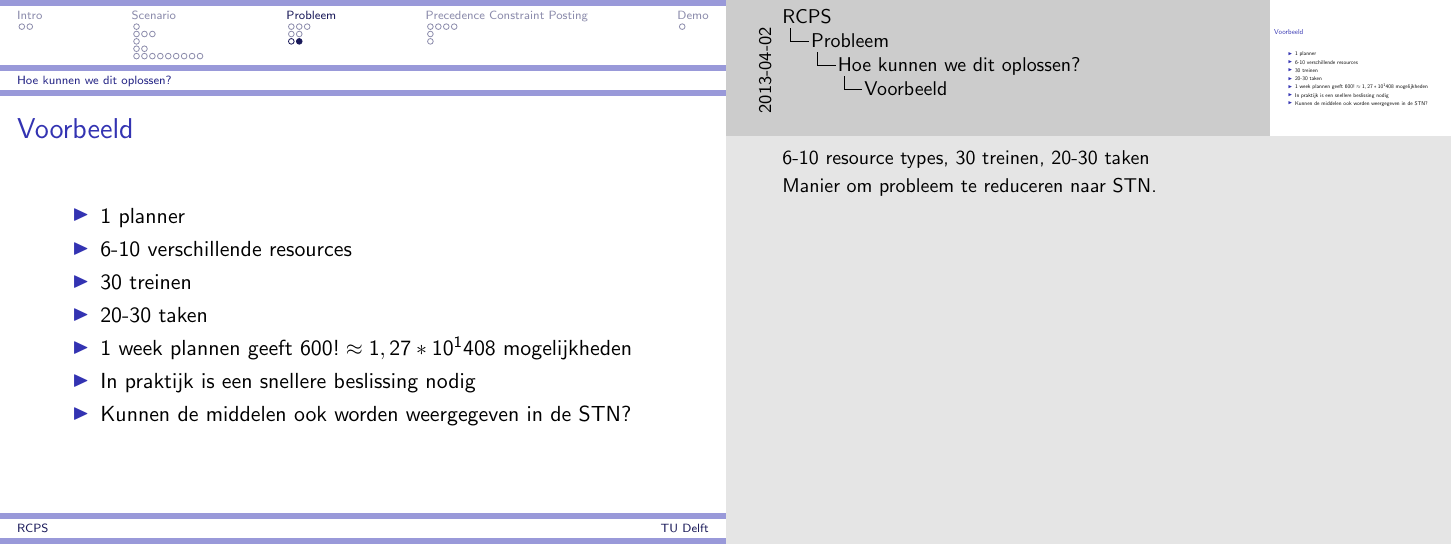
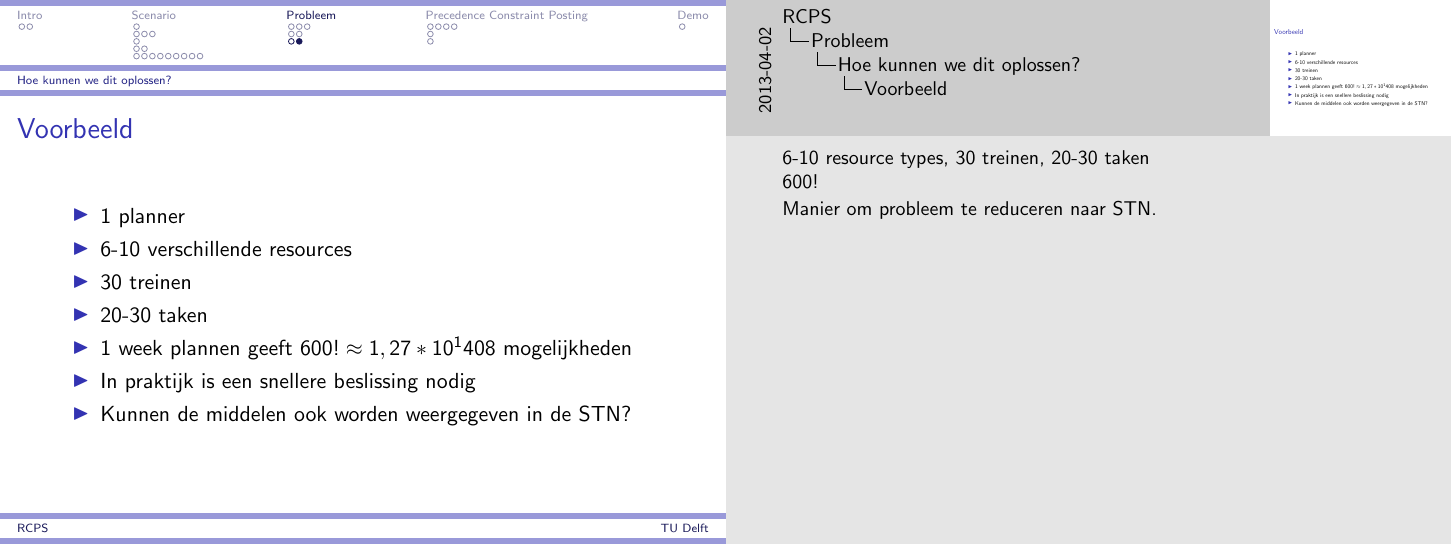
Before and after one commit to deazurain/rrcs, LaTeX slides (presentation.tex): page 32 of 41. Compiled offline with pdfLaTeX; a LaTeX package or settings file that is missing is left out.

Commit message:
600! note

```diff
--- a/presentation.tex
+++ b/presentation.tex
@@ -426,7 +426,7 @@ We gaan naar een \textbf{voorbeeld}.}
 	\end{itemize}
 	\note{
 6-10 resource types, 30 treinen, 20-30 taken\\
-
+\textbf{$600!$}\\
 Manier om probleem te reduceren naar STN.}
 \end{frame}
 
```
